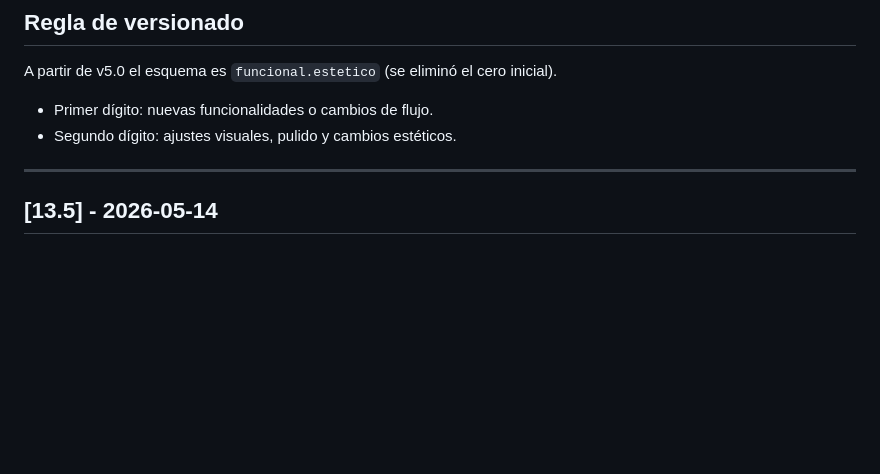
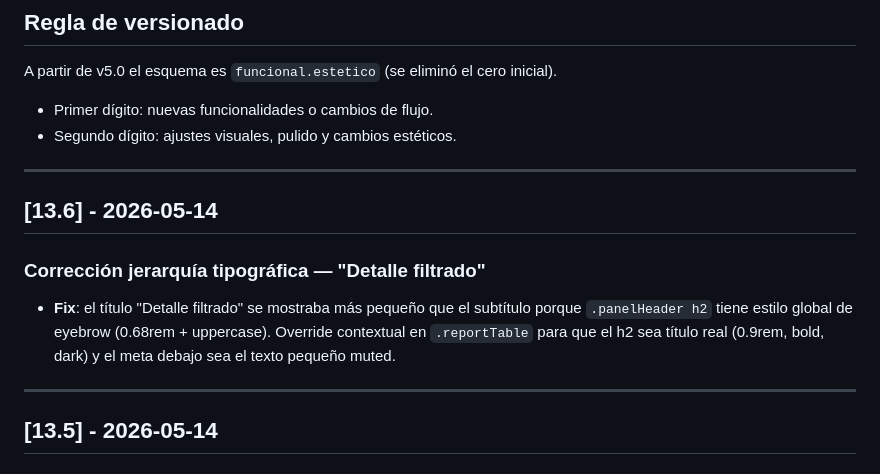
Before and after one commit to sephiroth30-dev/NeuroDesk, a Markdown page: CHANGELOG.md, the part around the change. Drawn GitHub-style; blank space fills up the shorter version.

Commit message:
docs: agregar entrada v13.6 faltante en CHANGELOG

```diff
--- a/CHANGELOG.md
+++ b/CHANGELOG.md
@@ -16,6 +16,14 @@ A partir de v5.0 el esquema es `funcional.estetico` (se eliminó el cero inicial
 
 - Primer dígito: nuevas funcionalidades o cambios de flujo.
 - Segundo dígito: ajustes visuales, pulido y cambios estéticos.
+
+---
+
+## [13.6] - 2026-05-14
+
+### Corrección jerarquía tipográfica — "Detalle filtrado"
+
+- **Fix**: el título "Detalle filtrado" se mostraba más pequeño que el subtítulo porque `.panelHeader h2` tiene estilo global de eyebrow (0.68rem + uppercase). Override contextual en `.reportTable` para que el h2 sea título real (0.9rem, bold, dark) y el meta debajo sea el texto pequeño muted.
 
 ---
 
```
